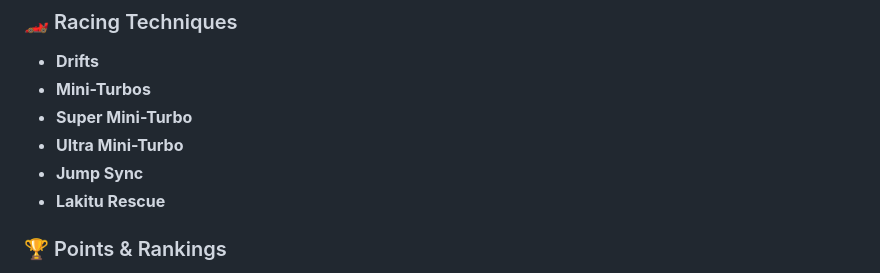
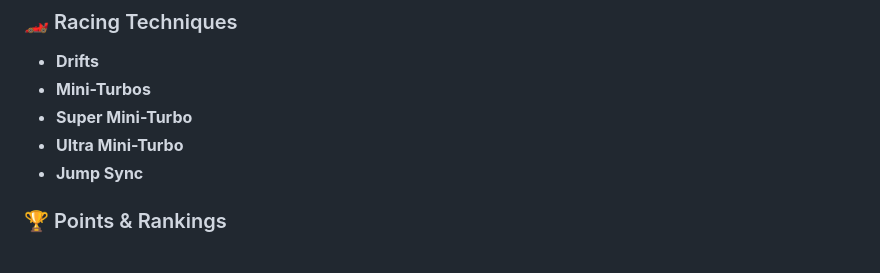
Before and after one commit to Nolar-Hack/MK8DX-Save-Editor, a Markdown page: README.md, the part around the change. GitHub-like rendering.

```diff
--- a/README.md
+++ b/README.md
@@ -26,7 +26,6 @@ This project uses a **modular architecture** with small specialized files for be
 - **Super Mini-Turbo**
 - **Ultra Mini-Turbo**
 - **Jump Sync**
-- **Lakitu Rescue**
 
 ### 🏆 Points & Rankings
 - **Race Points**
```
